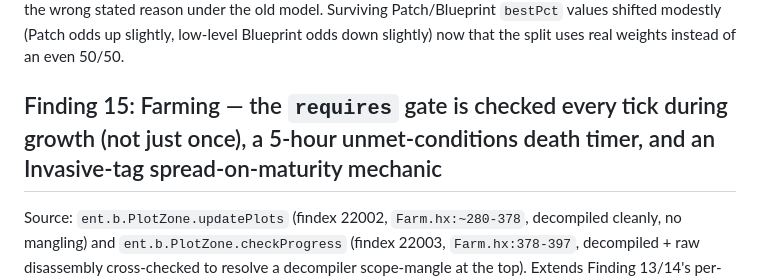
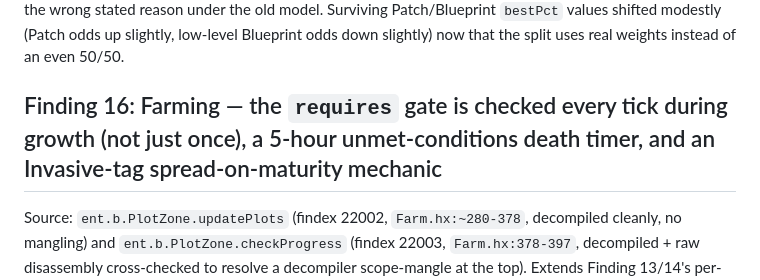
Before and after one commit to Torkeug/SpaceCraft-ShipBuilder, a Markdown page: tools/game_logic_notes.md, the part around the change. GitHub-like rendering.

Commit message:
Fix duplicate Finding 15 - renumber farm tick/death-timer finding to 16

```diff
--- a/tools/game_logic_notes.md
+++ b/tools/game_logic_notes.md
@@ -1251,7 +1251,7 @@ Surviving Patch/Blueprint `bestPct` values shifted modestly (Patch odds up
 slightly, low-level Blueprint odds down slightly) now that the split uses
 real weights instead of an even 50/50.
 
-## Finding 15: Farming — the `requires` gate is checked every tick during growth (not just once), a 5-hour unmet-conditions death timer, and an Invasive-tag spread-on-maturity mechanic
+## Finding 16: Farming — the `requires` gate is checked every tick during growth (not just once), a 5-hour unmet-conditions death timer, and an Invasive-tag spread-on-maturity mechanic
 
 Source: `ent.b.PlotZone.updatePlots` (findex 22002, `Farm.hx:~280-378`,
 decompiled cleanly, no mangling) and `ent.b.PlotZone.checkProgress`
```
